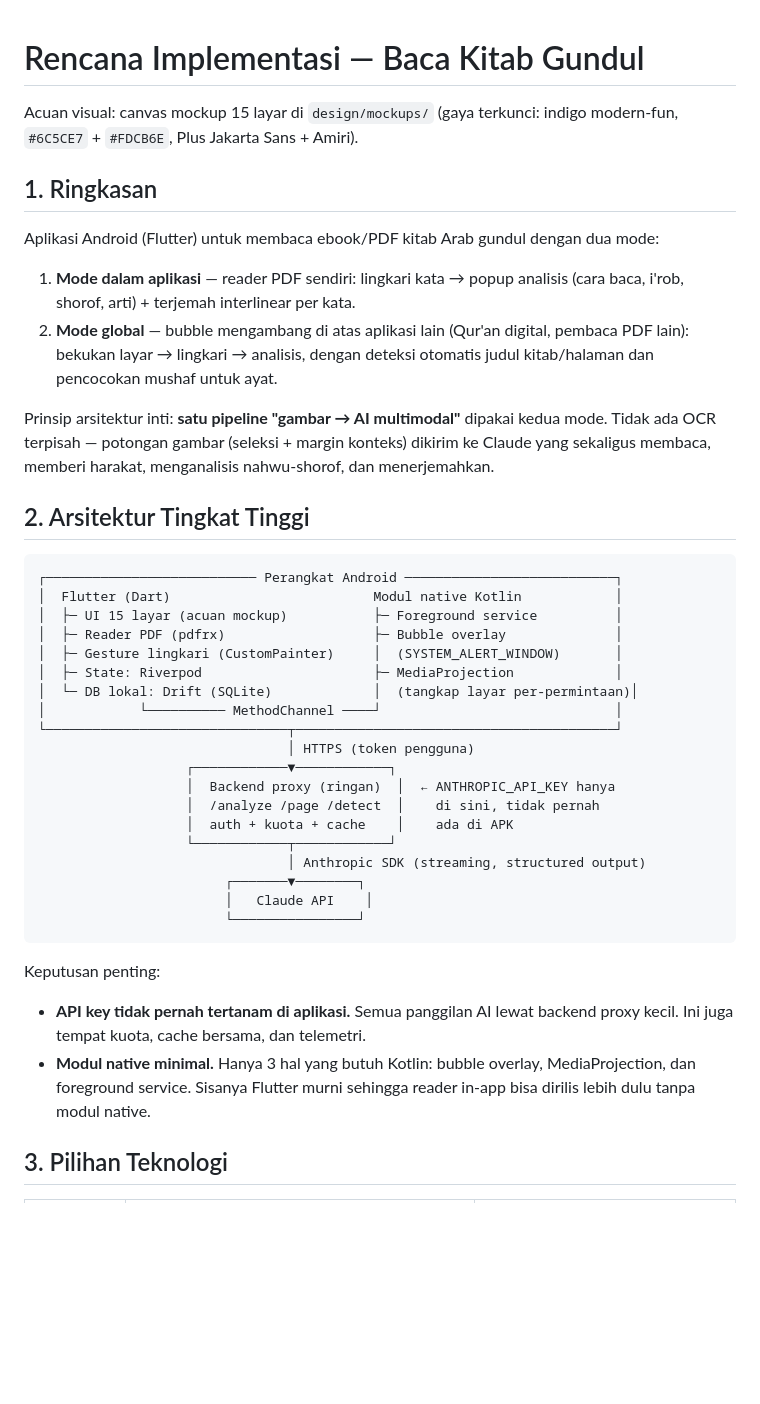
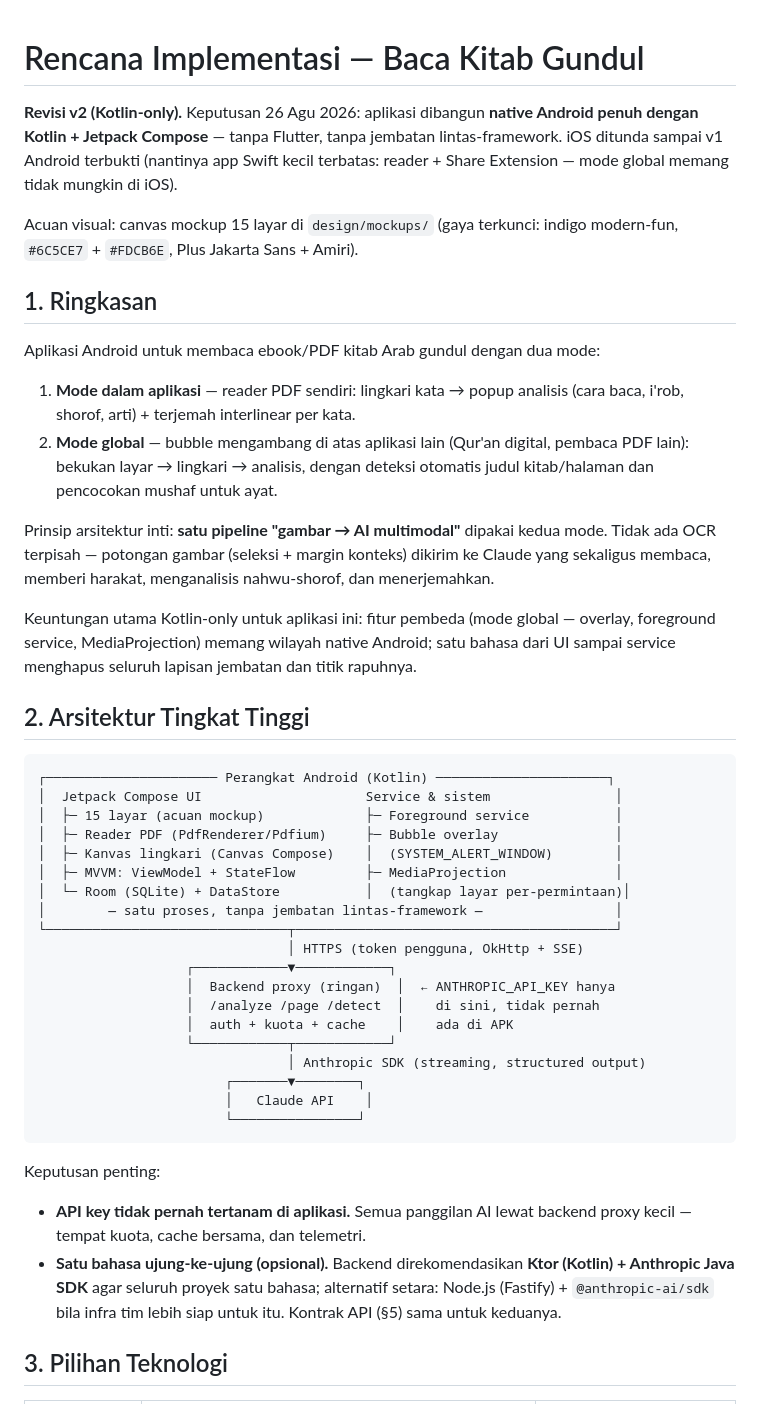
Before and after one commit to JohnHasmie/BacaKitabGundul, a Markdown page: docs/RENCANA_IMPLEMENTASI.md, the part around one of its changes. Drawn GitHub-style; blank space fills up the shorter version.

````diff
--- a/docs/RENCANA_IMPLEMENTASI.md
+++ b/docs/RENCANA_IMPLEMENTASI.md
@@ -1,12 +1,17 @@
 # Rencana Implementasi — Baca Kitab Gundul
+
+**Revisi v2 (Kotlin-only).** Keputusan 26 Agu 2026: aplikasi dibangun
+**native Android penuh dengan Kotlin + Jetpack Compose** — tanpa Flutter,
+tanpa jembatan lintas-framework. iOS ditunda sampai v1 Android terbukti
+(nantinya app Swift kecil terbatas: reader + Share Extension — mode global
+memang tidak mungkin di iOS).
 
 Acuan visual: canvas mockup 15 layar di `design/mockups/` (gaya terkunci:
 indigo modern-fun, `#6C5CE7` + `#FDCB6E`, Plus Jakarta Sans + Amiri).
 
 ## 1. Ringkasan
 
-Aplikasi Android (Flutter) untuk membaca ebook/PDF kitab Arab gundul dengan
-dua mode:
+Aplikasi Android untuk membaca ebook/PDF kitab Arab gundul dengan dua mode:
 
 1. **Mode dalam aplikasi** — reader PDF sendiri: lingkari kata → popup
    analisis (cara baca, i'rob, shorof, arti) + terjemah interlinear per kata.
@@ -19,19 +24,24 @@ kedua mode. Tidak ada OCR terpisah — potongan gambar (seleksi + margin
 konteks) dikirim ke Claude yang sekaligus membaca, memberi harakat,
 menganalisis nahwu-shorof, dan menerjemahkan.
 
+Keuntungan utama Kotlin-only untuk aplikasi ini: fitur pembeda (mode
+global — overlay, foreground service, MediaProjection) memang wilayah
+native Android; satu bahasa dari UI sampai service menghapus seluruh
+lapisan jembatan dan titik rapuhnya.
+
 ## 2. Arsitektur Tingkat Tinggi
 
 ```
-┌─────────────────────────── Perangkat Android ───────────────────────────┐
-│  Flutter (Dart)                          Modul native Kotlin            │
-│  ├─ UI 15 layar (acuan mockup)           ├─ Foreground service          │
-│  ├─ Reader PDF (pdfrx)                   ├─ Bubble overlay              │
-│  ├─ Gesture lingkari (CustomPainter)     │  (SYSTEM_ALERT_WINDOW)       │
-│  ├─ State: Riverpod                      ├─ MediaProjection             │
-│  └─ DB lokal: Drift (SQLite)             │  (tangkap layar per-permintaan)│
-│            └────────── MethodChannel ────┘                              │
+┌────────────────────── Perangkat Android (Kotlin) ──────────────────────┐
+│  Jetpack Compose UI                     Service & sistem                │
+│  ├─ 15 layar (acuan mockup)             ├─ Foreground service           │
+│  ├─ Reader PDF (PdfRenderer/Pdfium)     ├─ Bubble overlay               │
+│  ├─ Kanvas lingkari (Canvas Compose)    │  (SYSTEM_ALERT_WINDOW)        │
+│  ├─ MVVM: ViewModel + StateFlow         ├─ MediaProjection              │
+│  └─ Room (SQLite) + DataStore           │  (tangkap layar per-permintaan)│
+│        — satu proses, tanpa jembatan lintas-framework —                 │
 └───────────────────────────────┬─────────────────────────────────────────┘
-                                │ HTTPS (token pengguna)
+                                │ HTTPS (token pengguna, OkHttp + SSE)
                    ┌────────────▼────────────┐
                    │  Backend proxy (ringan)  │  ← ANTHROPIC_API_KEY hanya
                    │  /analyze /page /detect  │    di sini, tidak pernah
@@ -46,10 +56,11 @@ menganalisis nahwu-shorof, dan menerjemahkan.
 Keputusan penting:
 
 - **API key tidak pernah tertanam di aplikasi.** Semua panggilan AI lewat
-  backend proxy kecil. Ini juga tempat kuota, cache bersama, dan telemetri.
-- **Modul native minimal.** Hanya 3 hal yang butuh Kotlin: bubble overlay,
-  MediaProjection, dan foreground service. Sisanya Flutter murni sehingga
-  reader in-app bisa dirilis lebih dulu tanpa modul native.
+  backend proxy kecil — tempat kuota, cache bersama, dan telemetri.
+- **Satu bahasa ujung-ke-ujung (opsional).** Backend direkomendasikan
+  **Ktor (Kotlin) + Anthropic Java SDK** agar seluruh proyek satu bahasa;
+  alternatif setara: Node.js (Fastify) + `@anthropic-ai/sdk` bila infra
+  tim lebih siap untuk itu. Kontrak API (§5) sama untuk keduanya.
 
 ## 3. Pilihan Teknologi
 
````
Also changed, not shown: other parts of docs/RENCANA_IMPLEMENTASI.md (+101 -83 lines).
